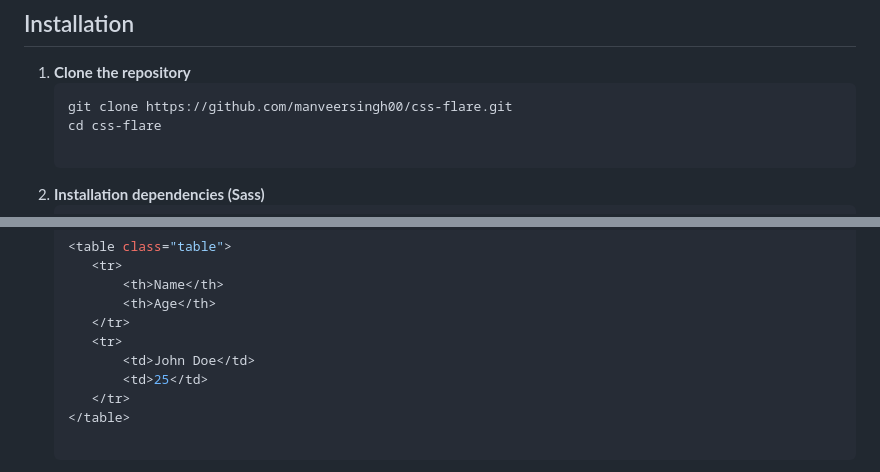
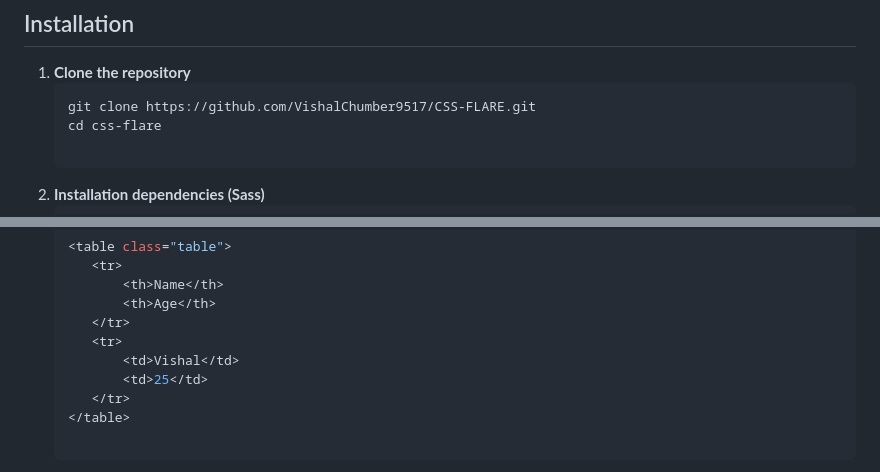
Before and after one commit to VishalChumber9517/CSS-FLARE, a Markdown page: README.md, 2 parts joined by grey strips. GitHub-like rendering.

````diff
--- a/README.md
+++ b/README.md
@@ -13,7 +13,7 @@ CSS-Flare is a lightweight and modular **CSS framework** built with **Sass**, pr
 ## Installation
 1. **Clone the repository**
    ```sh
-   git clone https://github.com/manveersingh00/css-flare.git
+   git clone https://github.com/VishalChumber9517/CSS-FLARE.git
    cd css-flare
 
 2. **Installation dependencies (Sass)**
@@ -54,7 +54,7 @@ CSS-Flare is a lightweight and modular **CSS framework** built with **Sass**, pr
             <th>Age</th>
         </tr>
         <tr>
-            <td>John Doe</td>
+            <td>Vishal</td>
             <td>25</td>
         </tr>
     </table>
````
